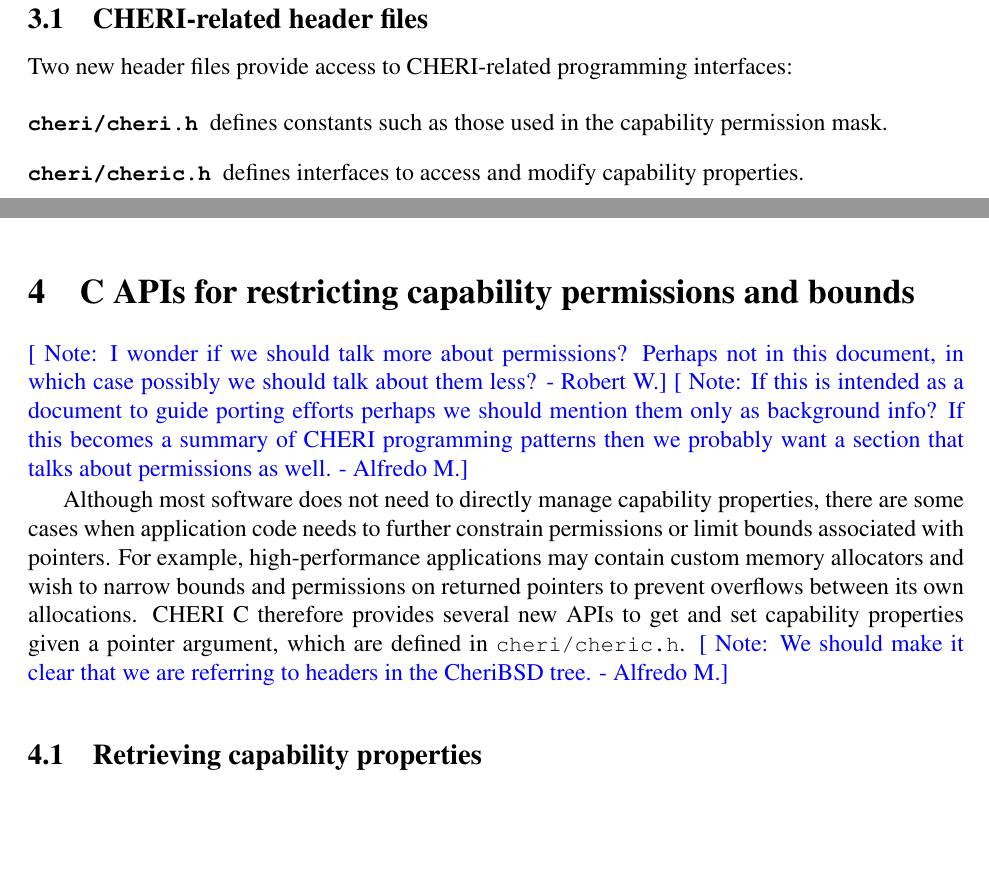
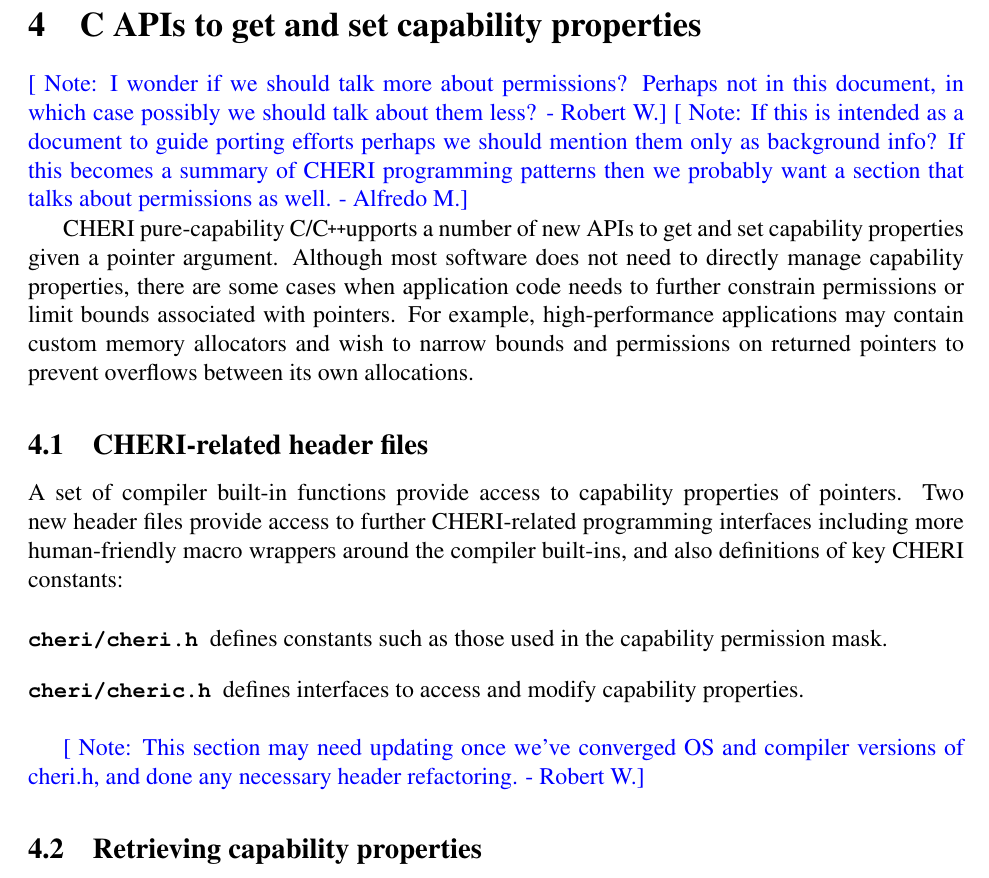
Before and after one commit to CTSRD-CHERI/cheri-c-programming, a LaTeX paper (cheri-c-programming.tex): two parts of pages 9 and 24 of 34 before the commit and part of page 24 of 35 after it, the two joined at a grey line, cut at the place of the change, the shorter picture padded with empty space. Compiled offline with pdfLaTeX.

Commit message:
Move header information into the section on CHERI C APIs.  Rename that section to make it more general.  Add some notes, including about whether, in the future, we'll want information on CheriABI headers.

```diff
--- a/cheri-c-programming.tex
+++ b/cheri-c-programming.tex
@@ -540,18 +540,6 @@ Other applications may compile with few or no changes -- especially if they
 are already portable across 32-bit and 64-bit platforms and are written in a contemporary C or \cpp{} dialect.
 In the following sections, we consider various kinds of programmer-visible
 changes required in the pure-capability programming environment.
-
-\subsection{CHERI-related header files}
-
-Two new header files provide access to CHERI-related programming interfaces:
-
-\begin{description}
-\item[\pathname{cheri/cheri.h}] defines constants such as those used in the
-  capability permission mask.
-
-\item[\pathname{cheri/cheric.h}] defines interfaces to access and
-  modify capability properties.
-\end{description}
 
 \subsection{Capability-related faults}
 \label{sec:faults}
@@ -1347,8 +1335,9 @@ However, they can also arise in the form of stripped tag bits, leading to
 invalid capabilities that cannot be dereferenced, if, for example, pointer
 values are copied into inappropriately aligned allocations.
 
-\section{C APIs for restricting capability permissions and bounds}
-\label{sec:setbounds}
+\section{C APIs to get and set capability properties}
+%\section{C APIs for restricting capability permissions and bounds}
+\label{sec:cheri-apis}
 
 \rwnote{I wonder if we should talk more about permissions?  Perhaps not in
   this document, in which case possibly we should talk about them less?}
@@ -1357,16 +1346,33 @@ values are copied into inappropriately aligned allocations.
   of CHERI programming patterns then we probably want a section that talks
   about permissions as well.}
 
+\purecapCOrCpp supports a number of new APIs to get and set capability
+properties given a pointer argument.
 Although most software does not need to directly manage capability properties,
 there are some cases when application code needs to further constrain
 permissions or limit bounds associated with pointers.
 For example, high-performance applications may contain custom memory
 allocators and wish to narrow bounds and permissions on returned pointers
 to prevent overflows between its own allocations.
-CHERI C therefore provides several new APIs to get and set capability
-properties given a pointer argument, which are defined in
-\pathname{cheri/cheric.h}.
-\amnote{We should make it clear that we are referring to headers in the CheriBSD tree.}
+
+\subsection{CHERI-related header files}
+
+A set of compiler built-in functions provide access to capability properties
+of pointers.
+Two new header files provide access to further CHERI-related programming
+interfaces including more human-friendly macro wrappers around the compiler
+built-ins, and also definitions of key CHERI constants:
+
+\begin{description}
+\item[\pathname{cheri/cheri.h}] defines constants such as those used in the
+  capability permission mask.
+
+\item[\pathname{cheri/cheric.h}] defines interfaces to access and
+  modify capability properties.
+\end{description}
+
+\rwnote{This section may need updating once we've converged OS and compiler
+  versions of cheri.h, and done any necessary header refactoring.}
 
 \subsection{Retrieving capability properties}
 
```
Also changed, not shown: cheri-c-programming.tex (6 more changed lines).
